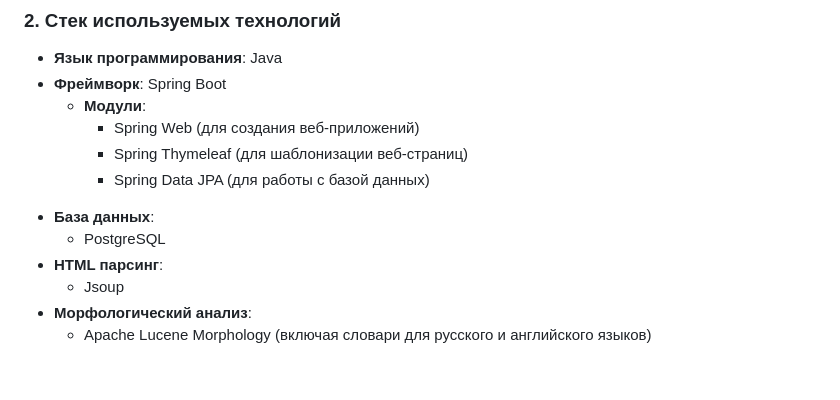
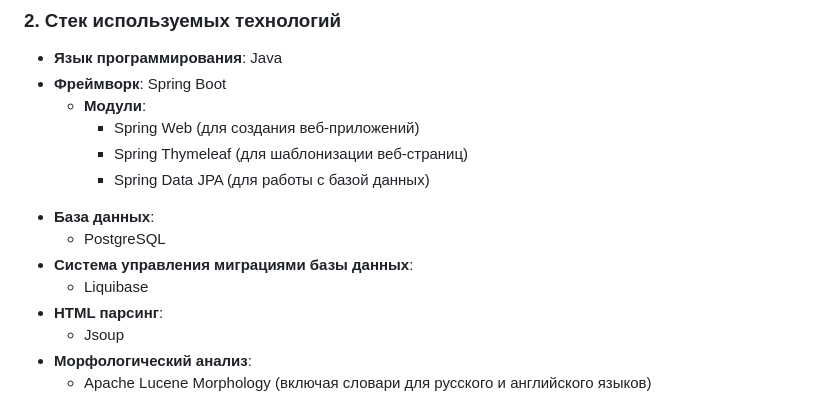
Before and after one commit to vadimgerasimov-github/skillbox_repository, a Markdown page: README.md, the part around the change. Drawn GitHub-style; blank space fills up the shorter version.

```diff
--- a/README.md
+++ b/README.md
@@ -88,6 +88,8 @@
         - Spring Data JPA (для работы с базой данных)
 * **База данных**:
     - PostgreSQL
+* **Система управления миграциями базы данных**:
+    - Liquibase
 * **HTML парсинг**:
     - Jsoup
 * **Морфологический анализ**:
```
